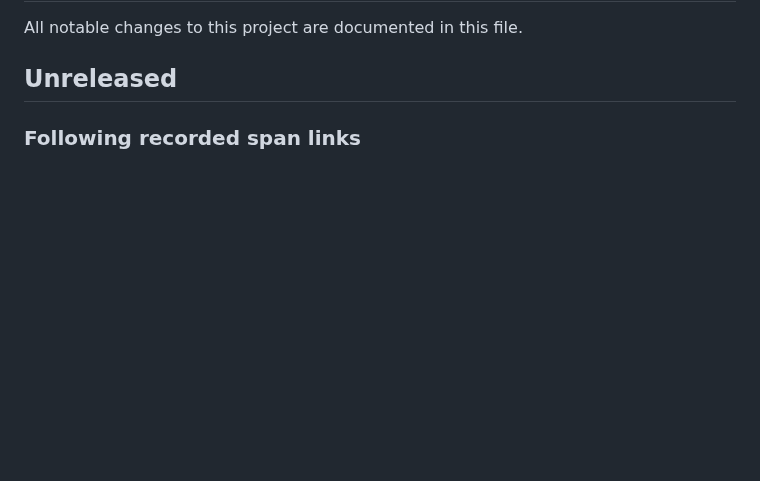
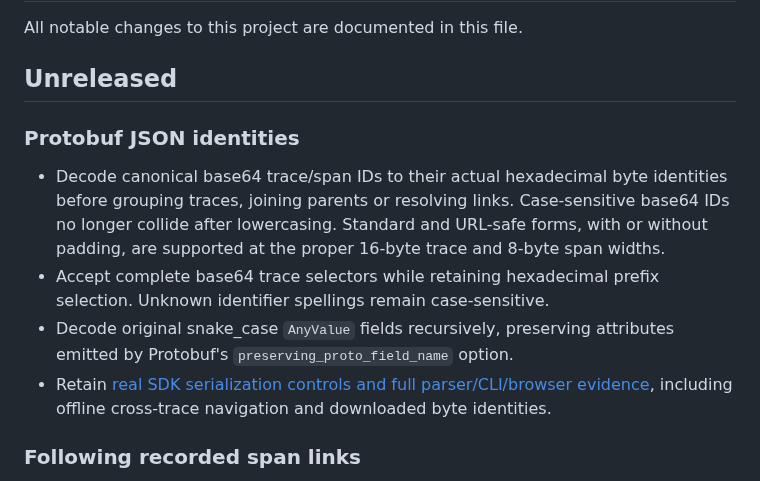
Before and after one commit to antonsoo/tracelens, a Markdown page: CHANGELOG.md, the part around the change. GitHub-like rendering; blank space fills up the shorter version.

```diff
--- a/CHANGELOG.md
+++ b/CHANGELOG.md
@@ -3,6 +3,20 @@
 All notable changes to this project are documented in this file.
 
 ## Unreleased
+
+### Protobuf JSON identities
+
+- Decode canonical base64 trace/span IDs to their actual hexadecimal byte
+  identities before grouping traces, joining parents or resolving links.
+  Case-sensitive base64 IDs no longer collide after lowercasing. Standard
+  and URL-safe forms, with or without padding, are supported at the proper
+  16-byte trace and 8-byte span widths.
+- Accept complete base64 trace selectors while retaining hexadecimal prefix
+  selection. Unknown identifier spellings remain case-sensitive.
+- Decode original snake_case `AnyValue` fields recursively, preserving
+  attributes emitted by Protobuf's `preserving_proto_field_name` option.
+- Retain [real SDK serialization controls and full parser/CLI/browser evidence](studies/protobuf-identities/README.md),
+  including offline cross-trace navigation and downloaded byte identities.
 
 ### Following recorded span links
 
```
Also changed, not shown: README.md (+5 -0 lines), docs/formats.md (+21 -4 lines), studies/protobuf-identities/README.md (added, +129 -0 lines), docs/assets/protobuf-identities/chromium-1440.png (added), docs/assets/protobuf-identities/chromium-375.png (added), docs/assets/protobuf-identities/firefox-1440.png (added), docs/assets/protobuf-identities/firefox-375.png (added), 8 other files.
